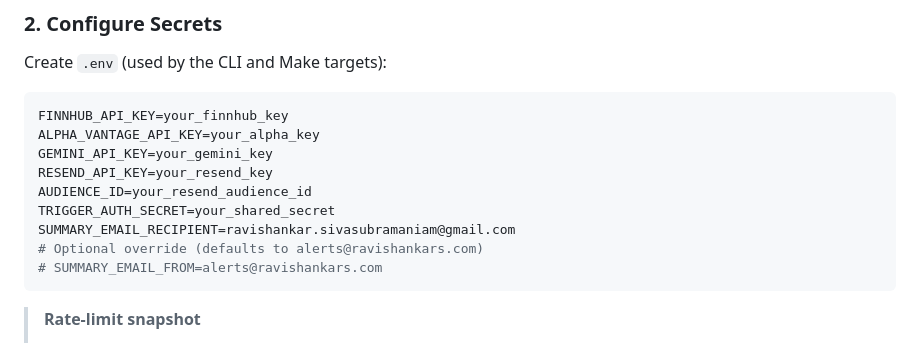
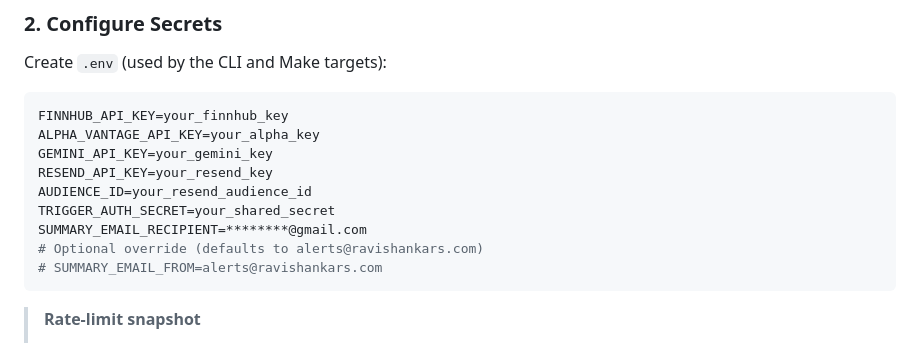
Before and after one commit to ravishan16/resend-ai-analyst, a Markdown page: README.md, the part around the change. Rendered like a GitHub page.

Commit message:
fix email

````diff
--- a/README.md
+++ b/README.md
@@ -101,7 +101,7 @@ GEMINI_API_KEY=your_gemini_key
 RESEND_API_KEY=your_resend_key
 AUDIENCE_ID=your_resend_audience_id
 TRIGGER_AUTH_SECRET=your_shared_secret
-SUMMARY_EMAIL_RECIPIENT=ravishankar.sivasubramaniam@gmail.com
+SUMMARY_EMAIL_RECIPIENT=********@gmail.com
 # Optional override (defaults to alerts@ravishankars.com)
 # SUMMARY_EMAIL_FROM=alerts@ravishankars.com
 ```
````
